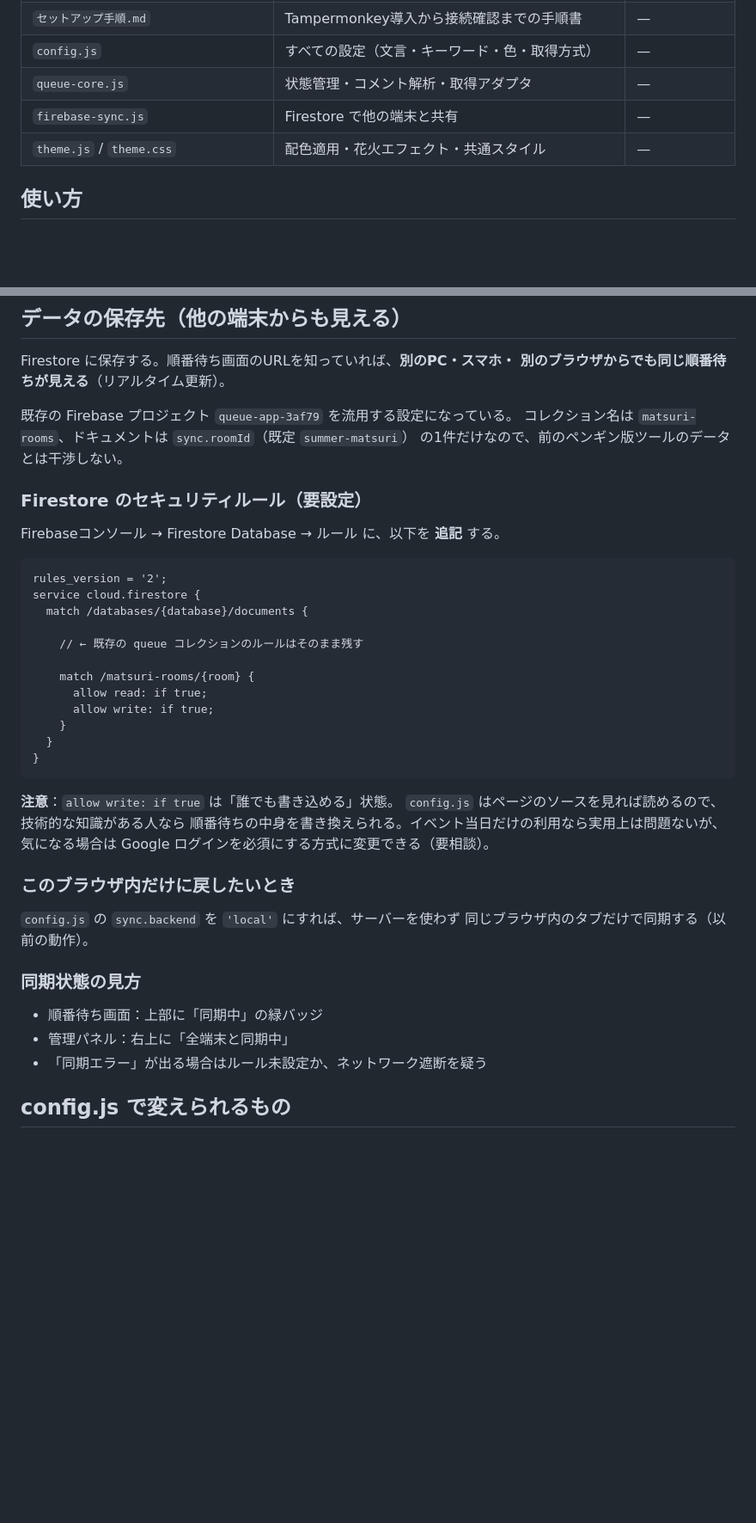
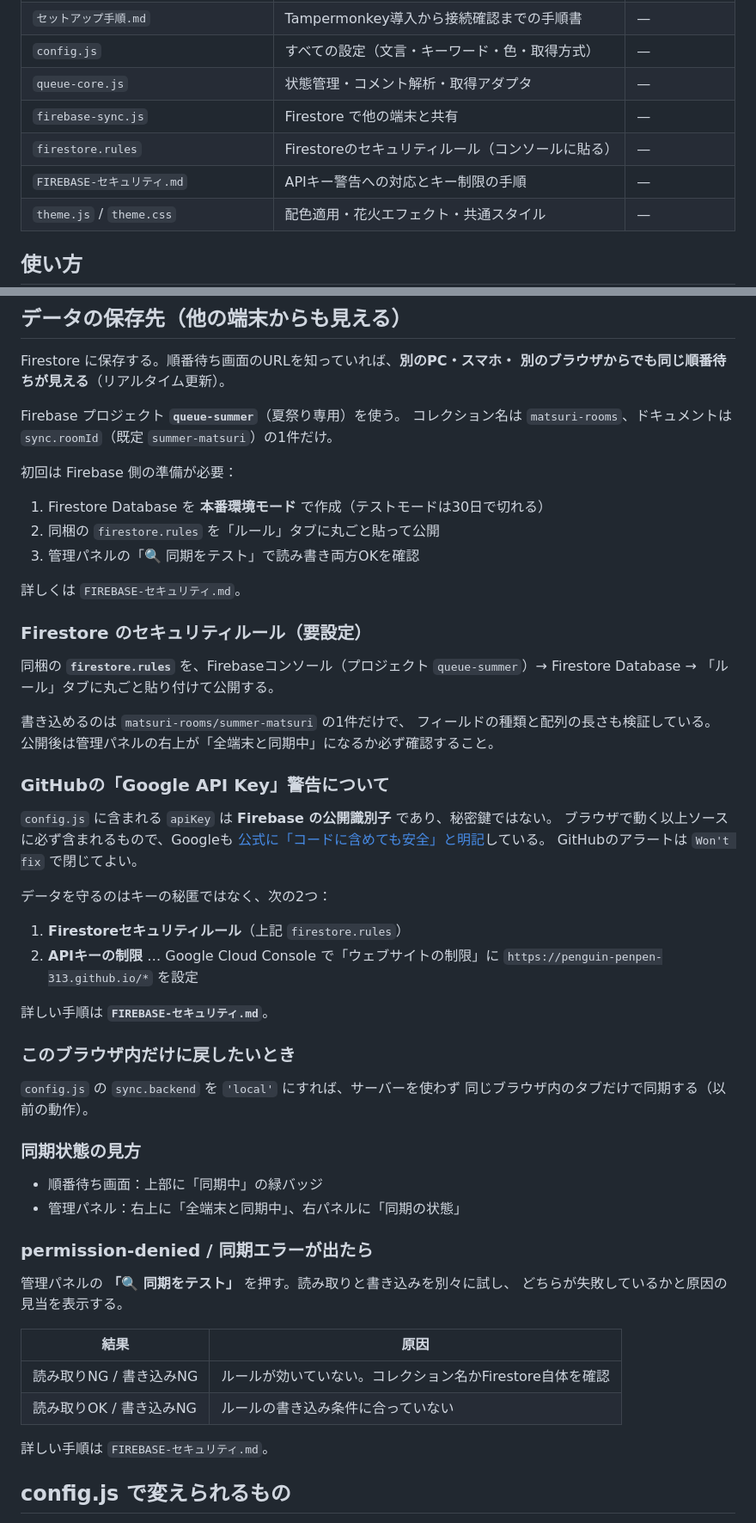
Before and after one commit to penguin-penpen-313/Queue-app-Summer, a Markdown page: README.md, 2 parts joined by grey strips. Shown at 86% size. GitHub-like rendering; blank space fills up the shorter version.

````diff
--- a/README.md
+++ b/README.md
@@ -15,6 +15,8 @@
 | `config.js` | すべての設定（文言・キーワード・色・取得方式） | — |
 | `queue-core.js` | 状態管理・コメント解析・取得アダプタ | — |
 | `firebase-sync.js` | Firestore で他の端末と共有 | — |
+| `firestore.rules` | Firestoreのセキュリティルール（コンソールに貼る） | — |
+| `FIREBASE-セキュリティ.md` | APIキー警告への対応とキー制限の手順 | — |
 | `theme.js` / `theme.css` | 配色適用・花火エフェクト・共通スタイル | — |
 
 ## 使い方
@@ -183,33 +185,40 @@ comment: {
 Firestore に保存する。順番待ち画面のURLを知っていれば、**別のPC・スマホ・
 別のブラウザからでも同じ順番待ちが見える**（リアルタイム更新）。
 
-既存の Firebase プロジェクト `queue-app-3af79` を流用する設定になっている。
-コレクション名は `matsuri-rooms`、ドキュメントは `sync.roomId`（既定 `summer-matsuri`）
-の1件だけなので、前のペンギン版ツールのデータとは干渉しない。
+Firebase プロジェクト **`queue-summer`**（夏祭り専用）を使う。
+コレクション名は `matsuri-rooms`、ドキュメントは `sync.roomId`（既定 `summer-matsuri`）の1件だけ。
+
+初回は Firebase 側の準備が必要：
+
+1. Firestore Database を **本番環境モード** で作成（テストモードは30日で切れる）
+2. 同梱の `firestore.rules` を「ルール」タブに丸ごと貼って公開
+3. 管理パネルの「🔍 同期をテスト」で読み書き両方OKを確認
+
+詳しくは `FIREBASE-セキュリティ.md`。
 
 ### Firestore のセキュリティルール（要設定）
 
-Firebaseコンソール → Firestore Database → ルール に、以下を **追記** する。
+同梱の **`firestore.rules`** を、Firebaseコンソール（プロジェクト `queue-summer`）→
+Firestore Database → 「ルール」タブに丸ごと貼り付けて公開する。
 
-```
-rules_version = '2';
-service cloud.firestore {
-  match /databases/{database}/documents {
+書き込めるのは `matsuri-rooms/summer-matsuri` の1件だけで、
+フィールドの種類と配列の長さも検証している。
+公開後は管理パネルの右上が「全端末と同期中」になるか必ず確認すること。
 
-    // ← 既存の queue コレクションのルールはそのまま残す
+### GitHubの「Google API Key」警告について
 
-    match /matsuri-rooms/{room} {
-      allow read: if true;
-      allow write: if true;
-    }
-  }
-}
-```
+`config.js` に含まれる `apiKey` は **Firebase の公開識別子** であり、秘密鍵ではない。
+ブラウザで動く以上ソースに必ず含まれるもので、Googleも
+[公式に「コードに含めても安全」と明記](https://firebase.google.com/docs/projects/api-keys)している。
+GitHubのアラートは `Won't fix` で閉じてよい。
 
-**注意**：`allow write: if true` は「誰でも書き込める」状態。
-`config.js` はページのソースを見れば読めるので、技術的な知識がある人なら
-順番待ちの中身を書き換えられる。イベント当日だけの利用なら実用上は問題ないが、
-気になる場合は Google ログインを必須にする方式に変更できる（要相談）。
+データを守るのはキーの秘匿ではなく、次の2つ：
+
+1. **Firestoreセキュリティルール**（上記 `firestore.rules`）
+2. **APIキーの制限** … Google Cloud Console で「ウェブサイトの制限」に
+   `https://penguin-penpen-313.github.io/*` を設定
+
+詳しい手順は **`FIREBASE-セキュリティ.md`**。
 
 ### このブラウザ内だけに戻したいとき
 
@@ -219,8 +228,19 @@ service cloud.firestore {
 ### 同期状態の見方
 
 - 順番待ち画面：上部に「同期中」の緑バッジ
-- 管理パネル：右上に「全端末と同期中」
-- 「同期エラー」が出る場合はルール未設定か、ネットワーク遮断を疑う
+- 管理パネル：右上に「全端末と同期中」、右パネルに「同期の状態」
+
+### permission-denied / 同期エラーが出たら
+
+管理パネルの **「🔍 同期をテスト」** を押す。読み取りと書き込みを別々に試し、
+どちらが失敗しているかと原因の見当を表示する。
+
+| 結果 | 原因 |
+|---|---|
+| 読み取りNG / 書き込みNG | ルールが効いていない。コレクション名かFirestore自体を確認 |
+| 読み取りOK / 書き込みNG | ルールの書き込み条件に合っていない |
+
+詳しい手順は `FIREBASE-セキュリティ.md`。
 
 ## config.js で変えられるもの
 
````
Also changed, not shown: other parts of README.md (+1 -1 lines).
